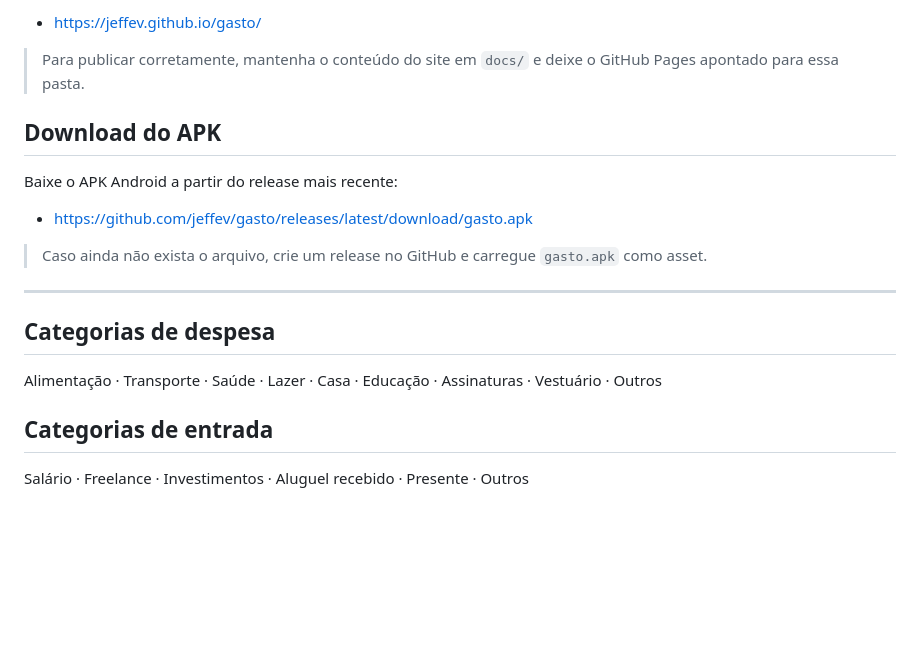
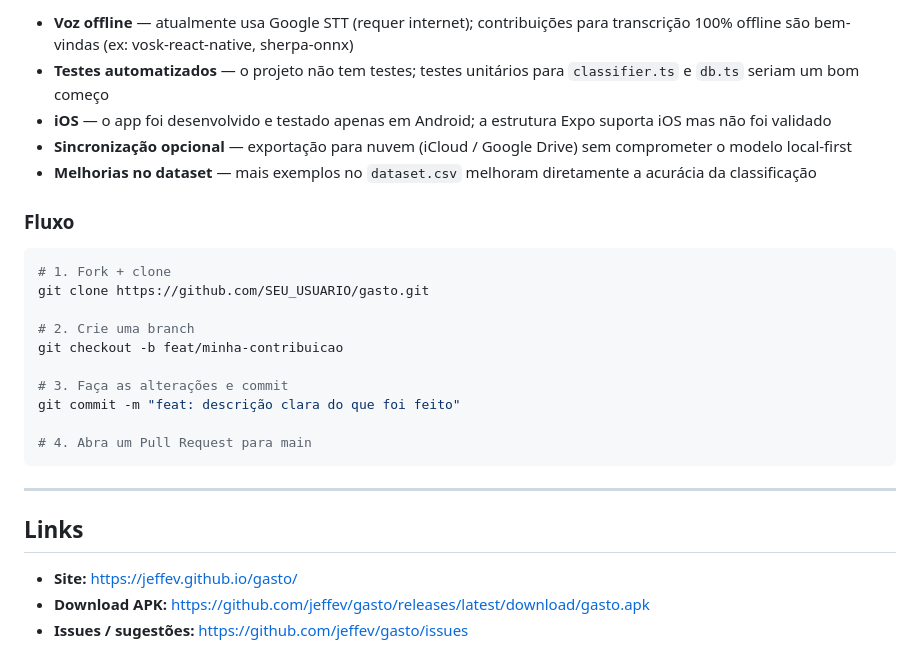
Before and after one commit to jeffev/gasto, a Markdown page: README.md, the part around one of its changes. Drawn GitHub-style; blank space fills up the shorter version.

````diff
--- a/README.md
+++ b/README.md
@@ -137,22 +167,29 @@ O site da aplicação está disponível em:
 
-- https://jeffev.github.io/gasto/
+- **Voz offline** — atualmente usa Google STT (requer internet); contribuições para transcrição 100% offline são bem-vindas (ex: vosk-react-native, sherpa-onnx)
+- **Testes automatizados** — o projeto não tem testes; testes unitários para `classifier.ts` e `db.ts` seriam um bom começo
+- **iOS** — o app foi desenvolvido e testado apenas em Android; a estrutura Expo suporta iOS mas não foi validado
+- **Sincronização opcional** — exportação para nuvem (iCloud / Google Drive) sem comprometer o modelo local-first
+- **Melhorias no dataset** — mais exemplos no `dataset.csv` melhoram diretamente a acurácia da classificação
 
-> Para publicar corretamente, mantenha o conteúdo do site em `docs/` e deixe o GitHub Pages apontado para essa pasta.
+### Fluxo
 
-## Download do APK
+```bash
+# 1. Fork + clone
+git clone https://github.com/SEU_USUARIO/gasto.git
 
-Baixe o APK Android a partir do release mais recente:
+# 2. Crie uma branch
+git checkout -b feat/minha-contribuicao
 
-- https://github.com/jeffev/gasto/releases/latest/download/gasto.apk
+# 3. Faça as alterações e commit
+git commit -m "feat: descrição clara do que foi feito"
 
-> Caso ainda não exista o arquivo, crie um release no GitHub e carregue `gasto.apk` como asset.
+# 4. Abra um Pull Request para main
+```
 
 ---
 
-## Categorias de despesa
+## Links
 
-Alimentação · Transporte · Saúde · Lazer · Casa · Educação · Assinaturas · Vestuário · Outros
-
-## Categorias de entrada
-
-Salário · Freelance · Investimentos · Aluguel recebido · Presente · Outros
+- **Site:** https://jeffev.github.io/gasto/
+- **Download APK:** https://github.com/jeffev/gasto/releases/latest/download/gasto.apk
+- **Issues / sugestões:** https://github.com/jeffev/gasto/issues
````
Also changed, not shown: other parts of README.md (+106 -76 lines).
